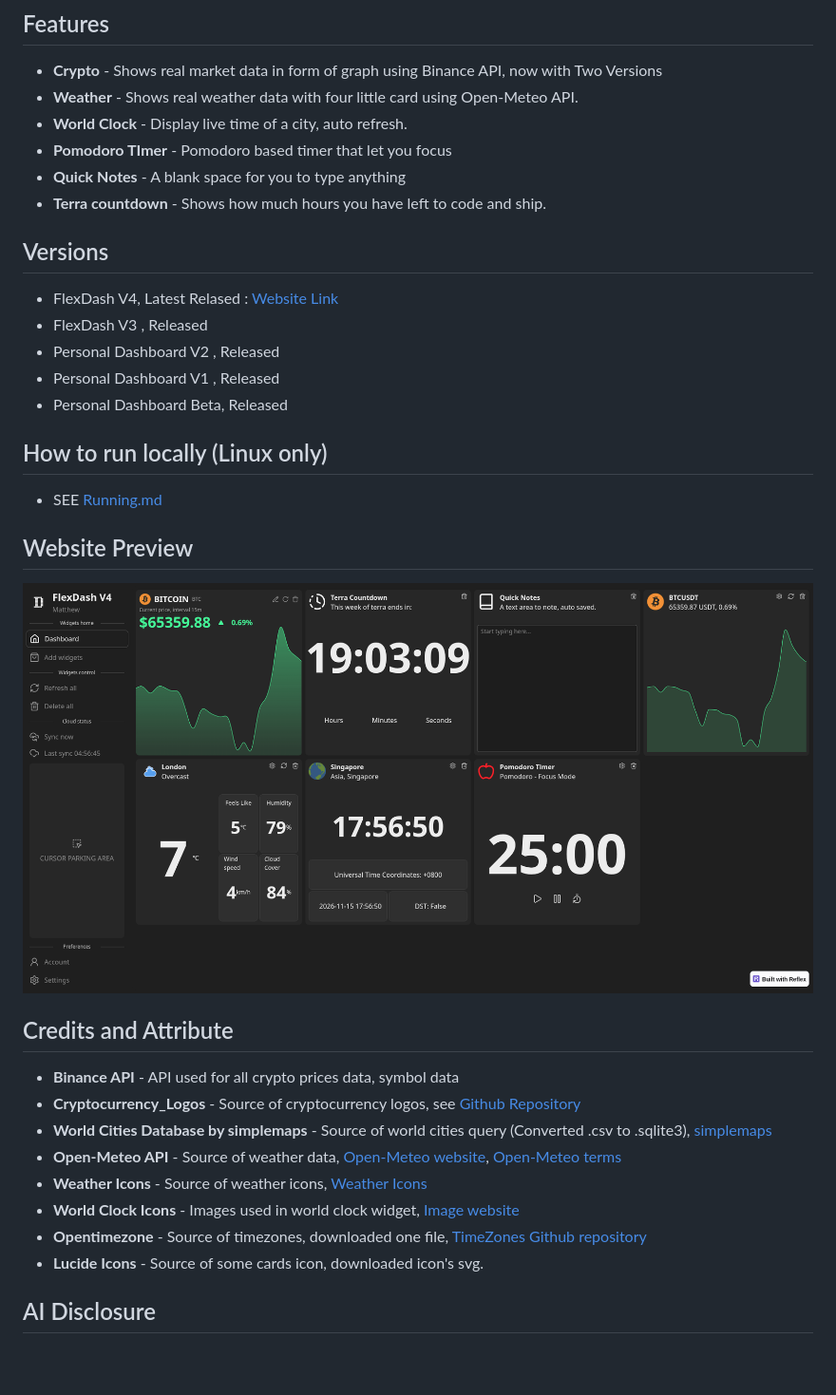
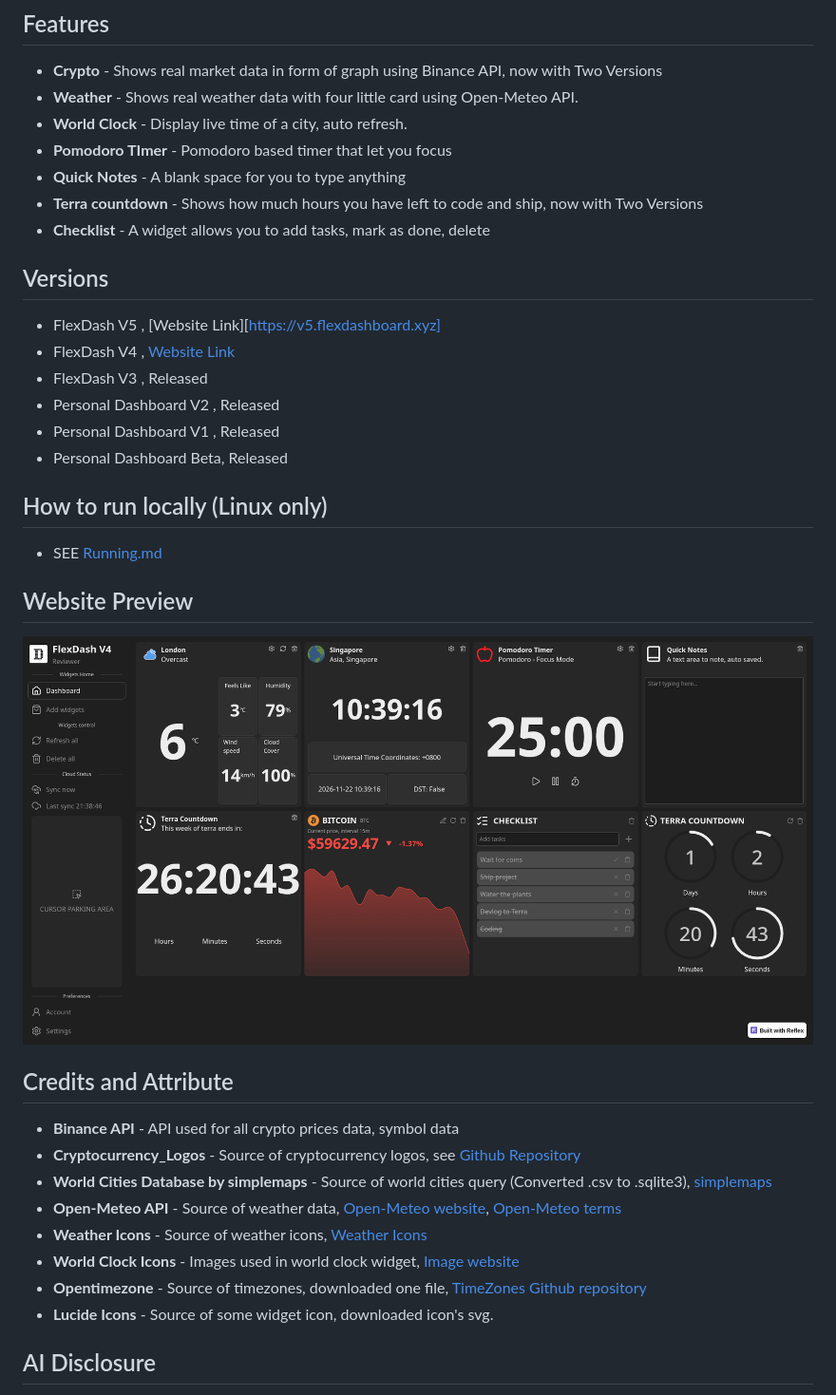
Before and after one commit to matthew-teh/PersonalDash, a Markdown page: README.md, the part around the change. Shown at 95% size. Rendered like a GitHub page; pictures changed too: assets/images/release.png; blank space fills up the shorter version.

Commit message:
V5.5 Release

```diff
--- a/README.md
+++ b/README.md
@@ -8,11 +8,13 @@ A website built with **Python Reflex**, includes daily needed widget. ( Formerly
 - **World Clock** - Display live time of a city, auto refresh.
 - **Pomodoro TImer** - Pomodoro based timer that let you focus
 - **Quick Notes** - A blank space for you to type anything
-- **Terra countdown** - Shows how much hours you have left to code and ship.
+- **Terra countdown** - Shows how much hours you have left to code and ship, now with Two Versions
+- **Checklist** - A widget allows you to add tasks, mark as done, delete
 
 ## Versions
-- FlexDash V4, Latest Relased : [Website Link](https://flexdasboard.xyz/home)
-- FlexDash V3  , Released
+- FlexDash V5 , [Website Link][https://v5.flexdashboard.xyz]
+- FlexDash V4 , [Website Link](https://flexdasboard.xyz/home)
+- FlexDash V3 , Released
 - Personal Dashboard V2  , Released
 - Personal Dashboard V1  , Released
 - Personal Dashboard Beta, Released
@@ -32,7 +34,7 @@ A website built with **Python Reflex**, includes daily needed widget. ( Formerly
 - **Weather Icons** - Source of weather icons, [Weather Icons](https://github.com/Makin-Things/weather-icons)
 - **World Clock Icons** - Images used in world clock widget, [Image website](https://pixabay.com/vectors/global-earth-world-map-globe-1889726/)
 - **Opentimezone** - Source of timezones, downloaded one file, [TimeZones](https://api.opentimezone.com/timezones) [Github repository](https://github.com/ashtonav/opentimezone)
-- **Lucide Icons** - Source of some cards icon, downloaded icon's svg.
+- **Lucide Icons** - Source of some widget icon, downloaded icon's svg.
 
 ## AI Disclosure
 This project was helped by Gemini to fix little bugs. `AGENTS.md` and `CLAUDE.md` is automatically generated by Reflex Python cannot be deleted.
```
Also changed, not shown: RUNNING.md (+2 -2 lines), 15 other files.
